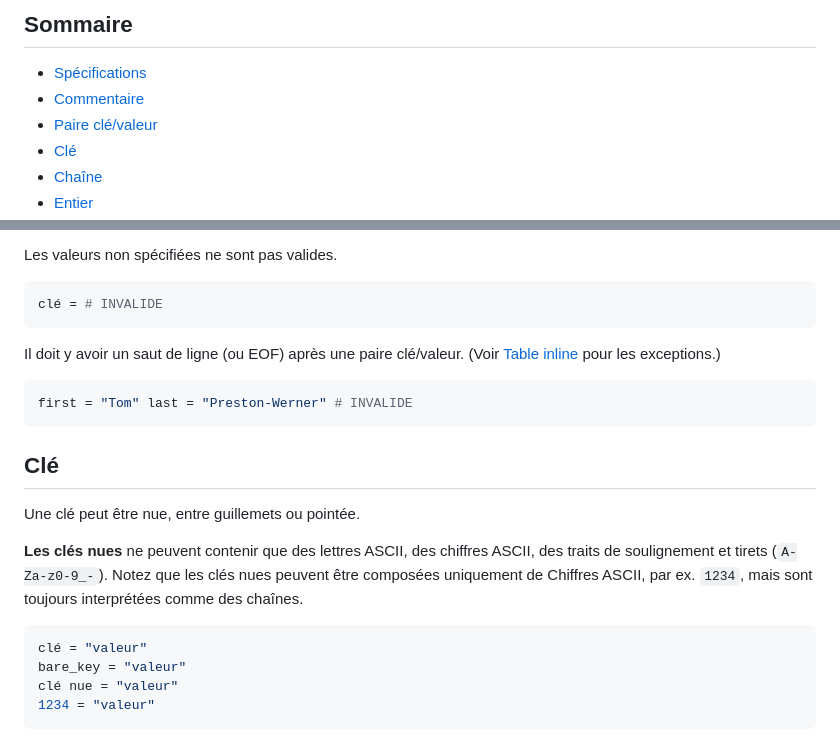
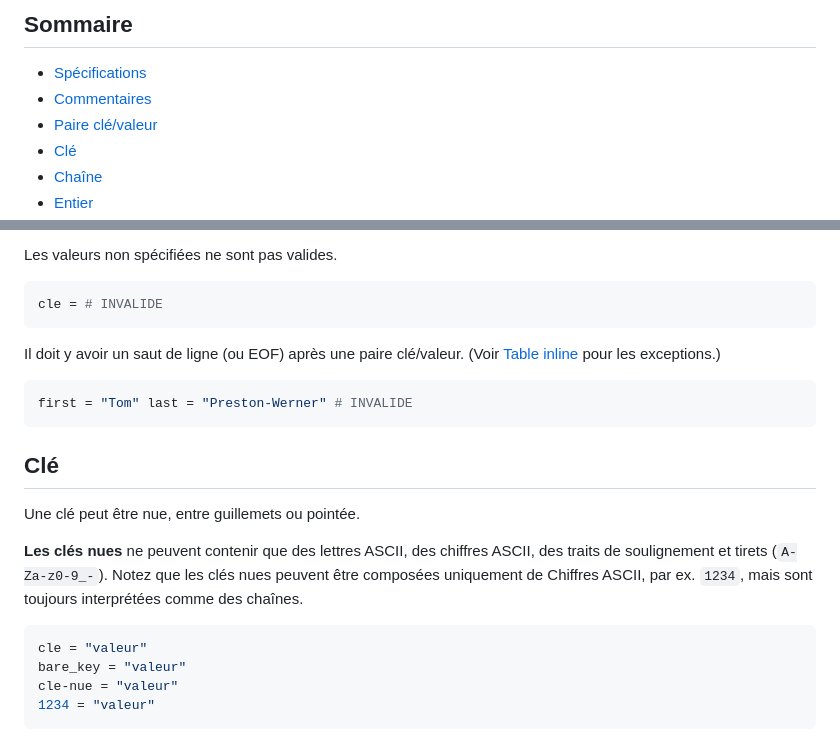
Before and after one commit to toml-lang/toml.io, a Markdown page: specs/fr/v1.0.0.md, 2 parts joined by grey strips. GitHub-like rendering.

Commit message:
correction fr translation in example: remove the non-ASCII character from the bare-key

````diff
--- a/specs/fr/v1.0.0.md
+++ b/specs/fr/v1.0.0.md
@@ -18,7 +18,7 @@ Sommaire
 --------
 
 - [Spécifications](#spécifications)
-- [Commentaire](#commentaire)
+- [Commentaires](#commentaires)
 - [Paire clé/valeur](#paire-clévaleur)
 - [Clé](#clé)
 - [Chaîne](#chaîne)
@@ -91,7 +91,7 @@ Les valeurs doivent avoir l'un des types suivants.
 Les valeurs non spécifiées ne sont pas valides.
 
 ```toml
-clé = # INVALIDE
+cle = # INVALIDE
 ```
 
 Il doit y avoir un saut de ligne (ou EOF) après une paire clé/valeur. (Voir
@@ -112,9 +112,9 @@ clés nues peuvent être composées uniquement de Chiffres ASCII, par ex. `1234`
 mais sont toujours interprétées comme des chaînes.
 
 ```toml
-clé = "valeur"
+cle = "valeur"
 bare_key = "valeur"
-clé nue = "valeur"
+cle-nue = "valeur"
 1234 = "valeur"
 ```
 
````
